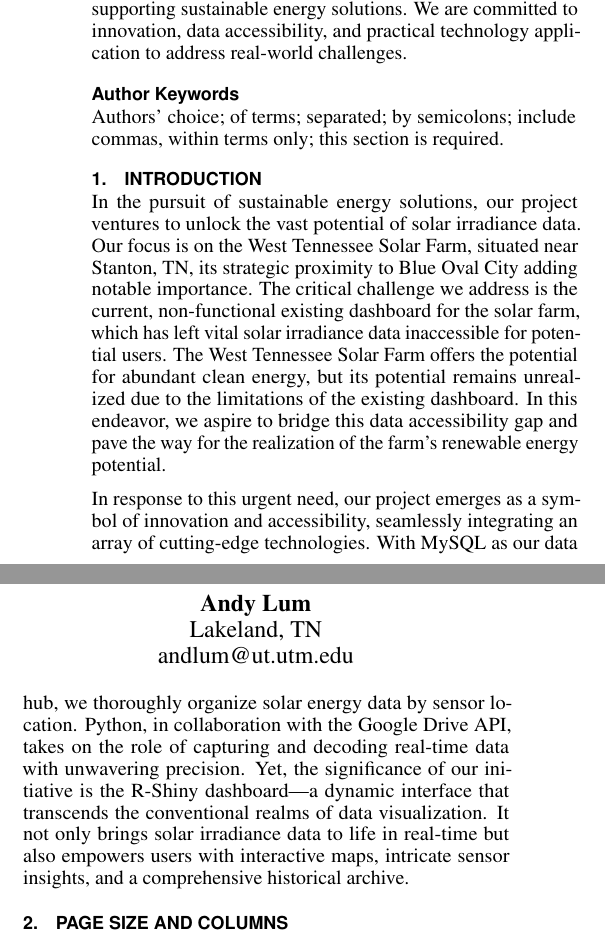
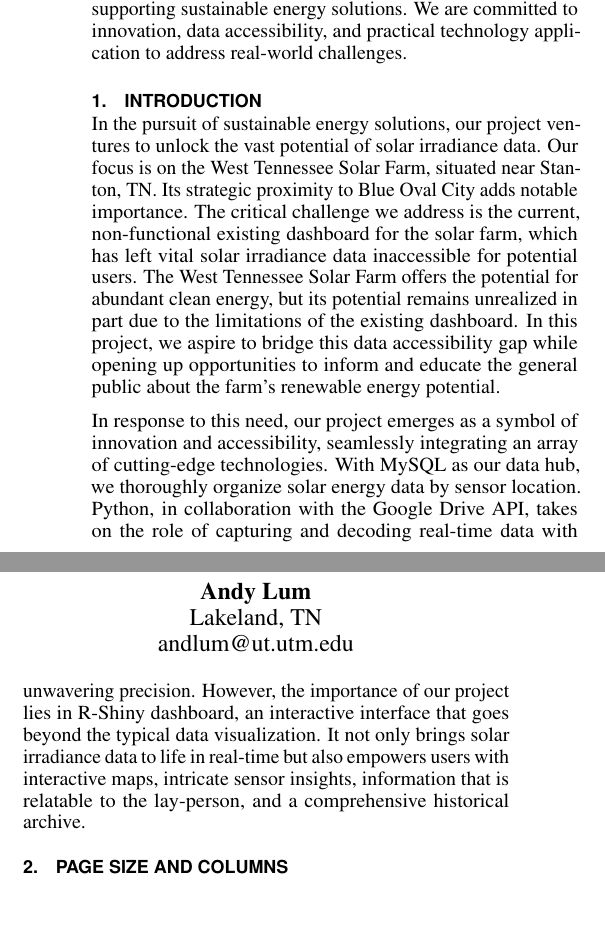
Before and after one commit to andylum/495-senior-design, a LaTeX document (Report/report.tex): two parts of the columns of page 1 of 3, joined at a grey line, cut so that both start at the same text, the shorter picture padded with empty space. Compiled offline with pdfLaTeX.

Commit message:
Adding updated Introduction to Report

```diff
--- a/Report/report.tex
+++ b/Report/report.tex
@@ -144,3 +144,4 @@
 }
 
 \maketitle
+\begin{abstract}
@@ -152,18 +153,13 @@ Our dashboard incorporates an export function, enabling users to extract data. W
 
 \end{abstract}
 
+\section{Introduction}
 
-% Author Keywords
-\keywords{\plainkeywords}
+In the pursuit of sustainable energy solutions, our project ventures to unlock the vast potential of solar irradiance data. Our focus is on the West Tennessee Solar Farm, situated near Stanton, TN. Its strategic proximity to Blue Oval City adds notable importance. The critical challenge we address is the current, non-functional existing dashboard for the solar farm, which has left vital solar irradiance data inaccessible for potential users. The West Tennessee Solar Farm offers the potential for abundant clean energy, but its potential remains unrealized in part due to the limitations of the existing dashboard. In this project, we aspire to bridge this data accessibility gap while opening up opportunities to inform and educate the general public about the farm's renewable energy potential.
 
 
+In response to this need, our project emerges as a symbol of innovation and accessibility, seamlessly integrating an array of cutting-edge technologies. With MySQL as our data hub, we thoroughly organize solar energy data by sensor location. Python, in collaboration with the Google Drive API, takes on the role of capturing and decoding real-time data with unwavering precision. However, the importance of our project lies in R-Shiny dashboard, an interactive interface that goes beyond the typical data visualization. It not only brings solar irradiance data to life in real-time but also empowers users with interactive maps, intricate sensor insights, information that is relatable to the lay-person, and a comprehensive historical archive.
 
-\section{Introduction}
-
-In the pursuit of sustainable energy solutions, our project ventures to unlock the vast potential of solar irradiance data. Our focus is on the West Tennessee Solar Farm, situated near Stanton, TN, its strategic proximity to Blue Oval City adding notable importance. The critical challenge we address is the current, non-functional existing dashboard for the solar farm, which has left vital solar irradiance data inaccessible for potential users. The West Tennessee Solar Farm offers the potential for abundant clean energy, but its potential remains unrealized due to the limitations of the existing dashboard. In this endeavor, we aspire to bridge this data accessibility gap and pave the way for the realization of the farm's renewable energy potential.
-
-
-In response to this urgent need, our project emerges as a symbol of innovation and accessibility, seamlessly integrating an array of cutting-edge technologies. With MySQL as our data hub, we thoroughly organize solar energy data by sensor location. Python, in collaboration with the Google Drive API, takes on the role of capturing and decoding real-time data with unwavering precision. Yet, the significance of our initiative is the R-Shiny dashboard—a dynamic interface that transcends the conventional realms of data visualization. It not only brings solar irradiance data to life in real-time but also empowers users with interactive maps, intricate sensor insights, and a comprehensive historical archive.
 
 \section{Page Size and Columns}
 On each page your material should fit within a rectangle of 7 $\times$
```
Also changed, not shown: Report/report.pdf, Report/report.tex (6 more changed lines).
